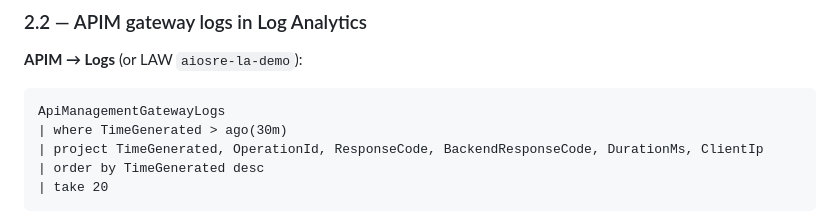
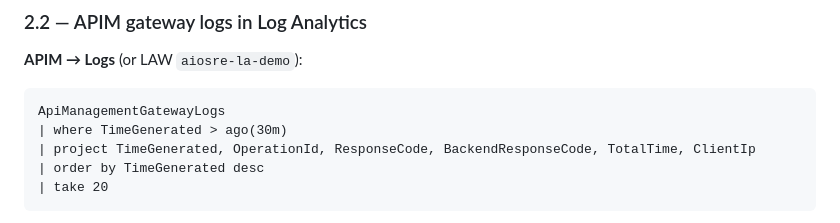
Before and after one commit to kunalchandratre1/ai-observability-sre-demo, a Markdown page: docs/verification-checklist.md, the part around the change. GitHub-like rendering.

Commit message:
fix: checklist 2.2 ApiManagementGatewayLogs DurationMs -> TotalTime

````diff
--- a/docs/verification-checklist.md
+++ b/docs/verification-checklist.md
@@ -83,7 +83,7 @@ All items reference the actual deployed environment: subscription `ba43c91f-2d76
 ```kql
 ApiManagementGatewayLogs
 | where TimeGenerated > ago(30m)
-| project TimeGenerated, OperationId, ResponseCode, BackendResponseCode, DurationMs, ClientIp
+| project TimeGenerated, OperationId, ResponseCode, BackendResponseCode, TotalTime, ClientIp
 | order by TimeGenerated desc
 | take 20
 ```
````
